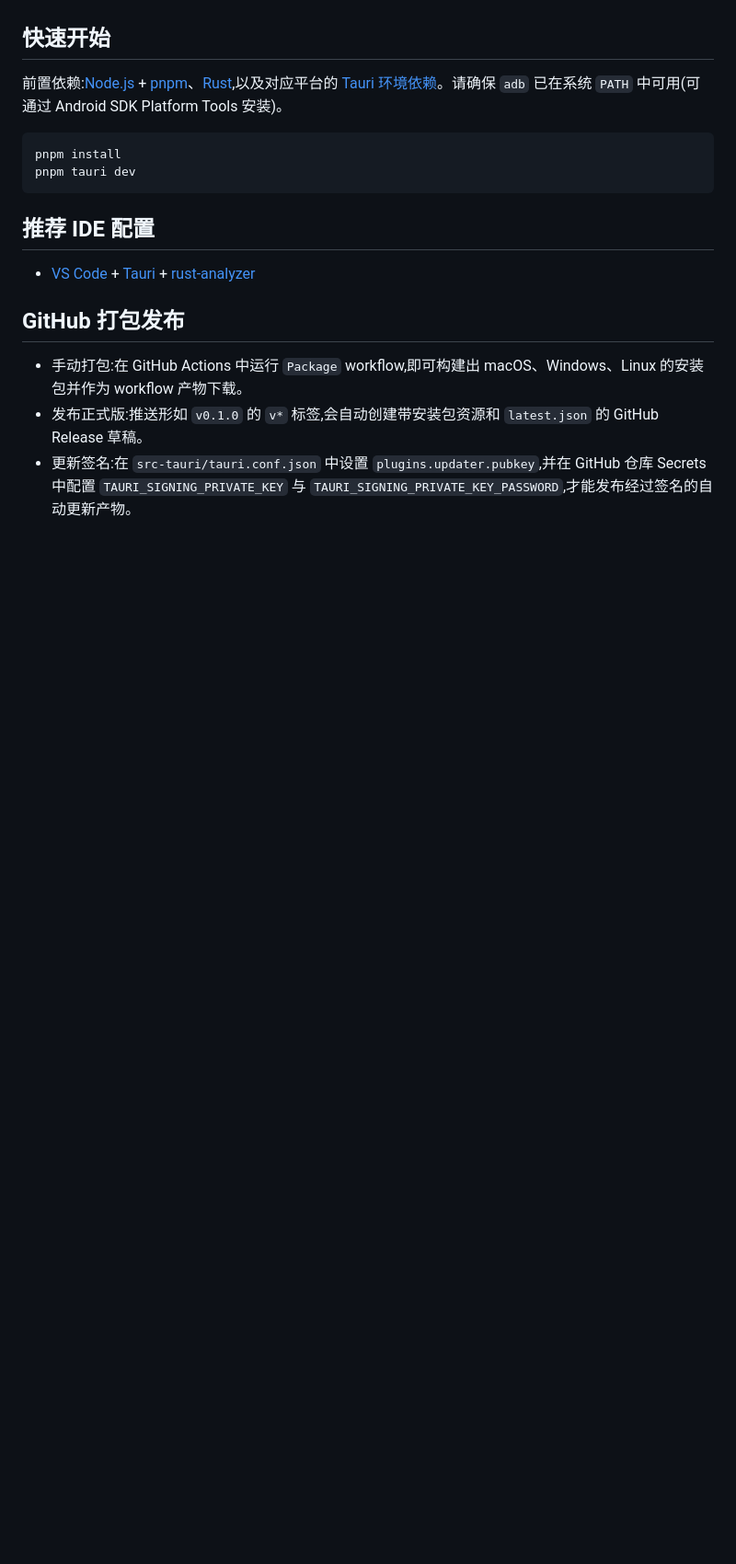
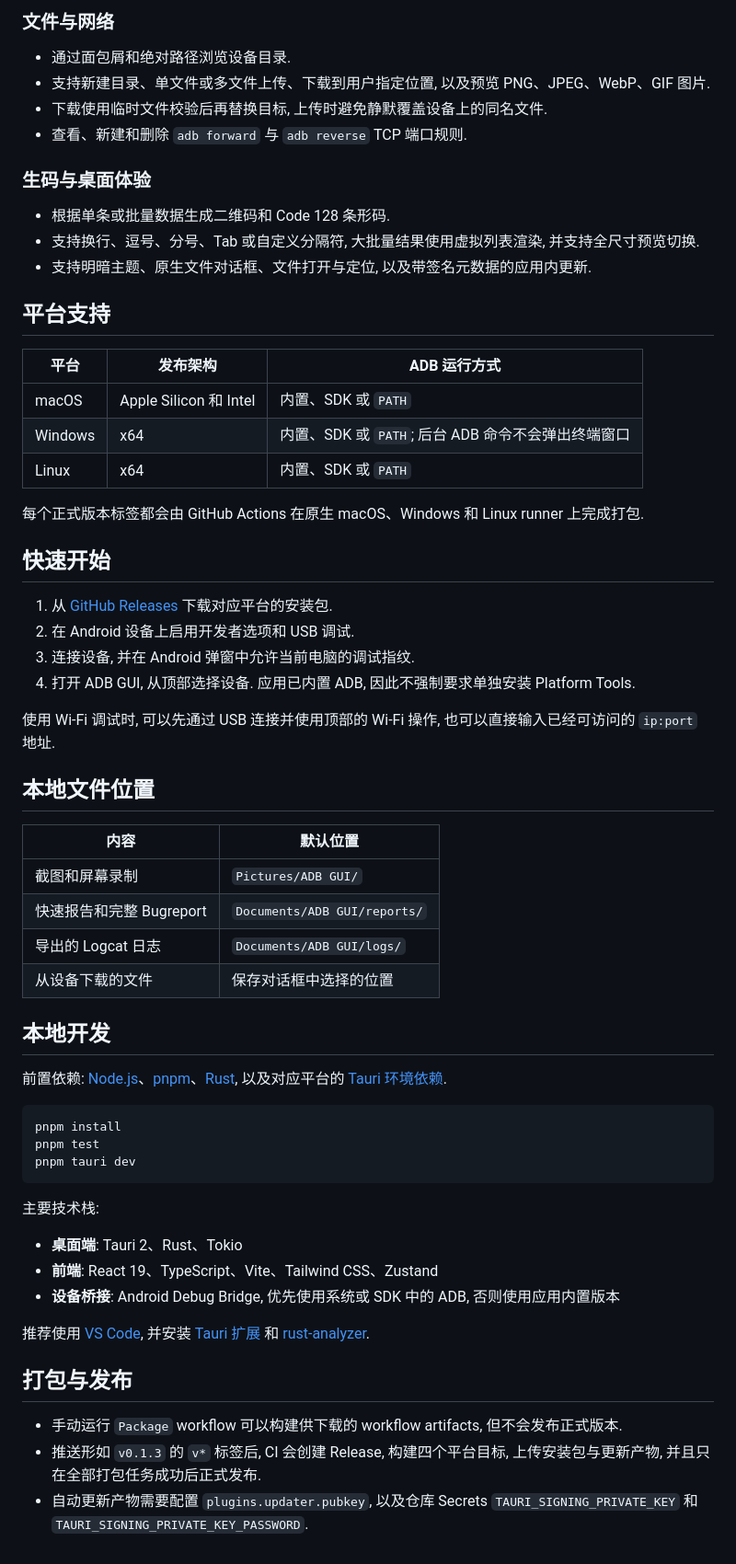
Before and after one commit to zechuan-start/adb-gui, a Markdown page: README.md, the part around one of its changes. Shown at 92% size. GitHub-like rendering; blank space fills up the shorter version.

````diff
--- a/README.md
+++ b/README.md
@@ -81,19 +152,64 @@ pnpm tauri dev
+### 文件与网络
+
+- 通过面包屑和绝对路径浏览设备目录.
+- 支持新建目录、单文件或多文件上传、下载到用户指定位置, 以及预览 PNG、JPEG、WebP、GIF 图片.
+- 下载使用临时文件校验后再替换目标, 上传时避免静默覆盖设备上的同名文件.
+- 查看、新建和删除 `adb forward` 与 `adb reverse` TCP 端口规则.
+
+### 生码与桌面体验
+
+- 根据单条或批量数据生成二维码和 Code 128 条形码.
+- 支持换行、逗号、分号、Tab 或自定义分隔符, 大批量结果使用虚拟列表渲染, 并支持全尺寸预览切换.
+- 支持明暗主题、原生文件对话框、文件打开与定位, 以及带签名元数据的应用内更新.
+
+## 平台支持
+
+| 平台 | 发布架构 | ADB 运行方式 |
+| --- | --- | --- |
+| macOS | Apple Silicon 和 Intel | 内置、SDK 或 `PATH` |
+| Windows | x64 | 内置、SDK 或 `PATH`; 后台 ADB 命令不会弹出终端窗口 |
+| Linux | x64 | 内置、SDK 或 `PATH` |
+
+每个正式版本标签都会由 GitHub Actions 在原生 macOS、Windows 和 Linux runner 上完成打包.
 
 ## 快速开始
 
-前置依赖:[Node.js](https://nodejs.org/) + [pnpm](https://pnpm.io/)、[Rust](https://www.rust-lang.org/tools/install),以及对应平台的 [Tauri 环境依赖](https://tauri.app/start/prerequisites/)。请确保 `adb` 已在系统 `PATH` 中可用(可通过 Android SDK Platform Tools 安装)。
+1. 从 [GitHub Releases](https://github.com/zechuan-start/adb-gui/releases/latest) 下载对应平台的安装包.
+2. 在 Android 设备上启用开发者选项和 USB 调试.
+3. 连接设备, 并在 Android 弹窗中允许当前电脑的调试指纹.
+4. 打开 ADB GUI, 从顶部选择设备. 应用已内置 ADB, 因此不强制要求单独安装 Platform Tools.
+
+使用 Wi-Fi 调试时, 可以先通过 USB 连接并使用顶部的 Wi-Fi 操作, 也可以直接输入已经可访问的 `ip:port` 地址.
+
+## 本地文件位置
+
+| 内容 | 默认位置 |
+| --- | --- |
+| 截图和屏幕录制 | `Pictures/ADB GUI/` |
+| 快速报告和完整 Bugreport | `Documents/ADB GUI/reports/` |
+| 导出的 Logcat 日志 | `Documents/ADB GUI/logs/` |
+| 从设备下载的文件 | 保存对话框中选择的位置 |
+
+## 本地开发
+
+前置依赖: [Node.js](https://nodejs.org/)、[pnpm](https://pnpm.io/)、[Rust](https://www.rust-lang.org/tools/install), 以及对应平台的 [Tauri 环境依赖](https://tauri.app/start/prerequisites/).
 
 ```bash
 pnpm install
+pnpm test
 pnpm tauri dev
 ```
 
-## 推荐 IDE 配置
+主要技术栈:
 
-- [VS Code](https://code.visualstudio.com/) + [Tauri](https://marketplace.visualstudio.com/items?itemName=tauri-apps.tauri-vscode) + [rust-analyzer](https://marketplace.visualstudio.com/items?itemName=rust-lang.rust-analyzer)
+- **桌面端**: Tauri 2、Rust、Tokio
+- **前端**: React 19、TypeScript、Vite、Tailwind CSS、Zustand
+- **设备桥接**: Android Debug Bridge, 优先使用系统或 SDK 中的 ADB, 否则使用应用内置版本
 
-## GitHub 打包发布
+推荐使用 [VS Code](https://code.visualstudio.com/), 并安装 [Tauri 扩展](https://marketplace.visualstudio.com/items?itemName=tauri-apps.tauri-vscode) 和 [rust-analyzer](https://marketplace.visualstudio.com/items?itemName=rust-lang.rust-analyzer).
 
-- 手动打包:在 GitHub Actions 中运行 `Package` workflow,即可构建出 macOS、Windows、Linux 的安装包并作为 workflow 产物下载。
-- 发布正式版:推送形如 `v0.1.0` 的 `v*` 标签,会自动创建带安装包资源和 `latest.json` 的 GitHub Release 草稿。
-- 更新签名:在 `src-tauri/tauri.conf.json` 中设置 `plugins.updater.pubkey`,并在 GitHub 仓库 Secrets 中配置 `TAURI_SIGNING_PRIVATE_KEY` 与 `TAURI_SIGNING_PRIVATE_KEY_PASSWORD`,才能发布经过签名的自动更新产物。
+## 打包与发布
+
+- 手动运行 `Package` workflow 可以构建供下载的 workflow artifacts, 但不会发布正式版本.
+- 推送形如 `v0.1.3` 的 `v*` 标签后, CI 会创建 Release, 构建四个平台目标, 上传安装包与更新产物, 并且只在全部打包任务成功后正式发布.
+- 自动更新产物需要配置 `plugins.updater.pubkey`, 以及仓库 Secrets `TAURI_SIGNING_PRIVATE_KEY` 和 `TAURI_SIGNING_PRIVATE_KEY_PASSWORD`.
````
Also changed, not shown: other parts of README.md (+119 -48 lines), docs/images/adb-gui-overview.png (added), 4 other files.
